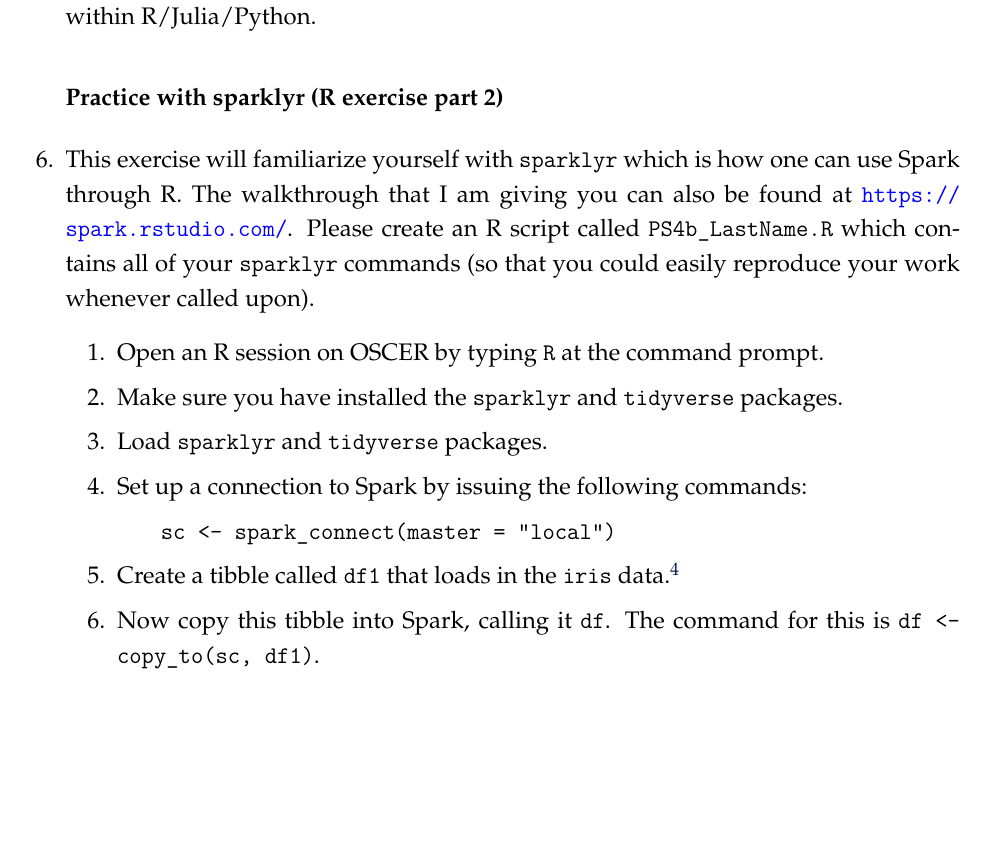
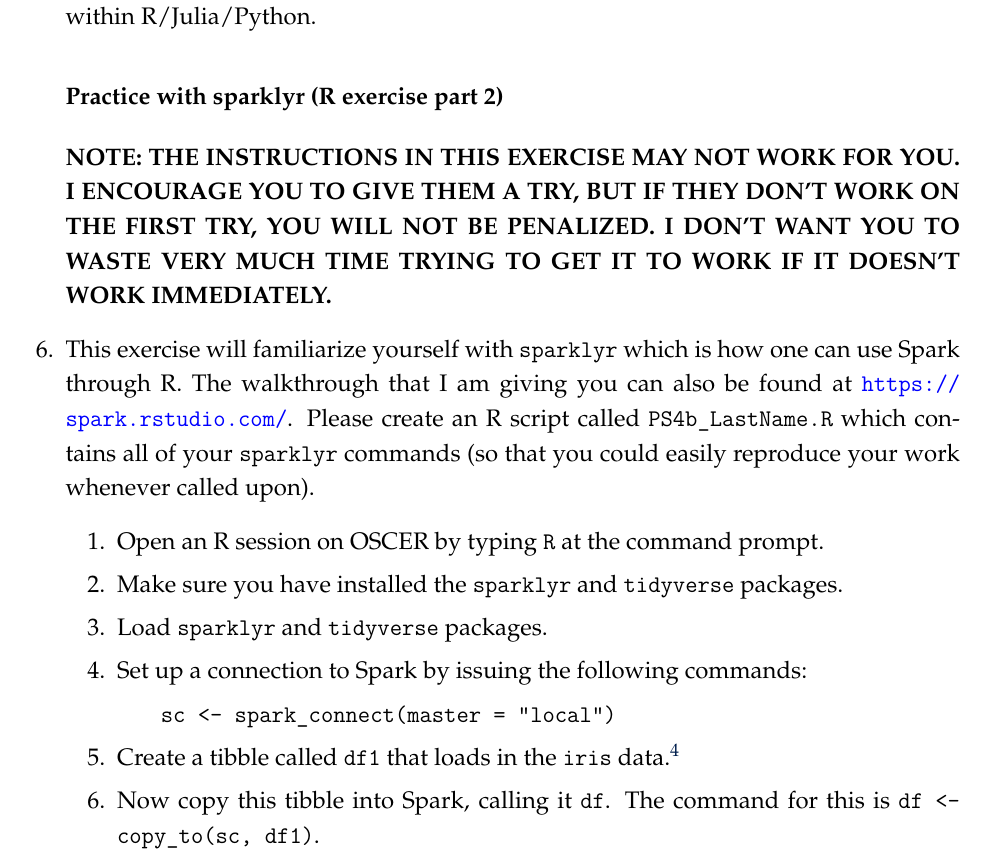
Before and after one commit to willmiller6/DScourseS25, a LaTeX problem sheet (ProblemSets/PS4/PS4.tex): part of page 4 of 6, cut so that both start at the same text, the shorter picture padded with empty space. Compiled offline with LaTeX, dvips and Ghostscript.

Commit message:
update PS4
to make sparklyr part optional

```diff
--- a/ProblemSets/PS4/PS4.tex
+++ b/ProblemSets/PS4/PS4.tex
@@ -40,8 +40,8 @@
 \usepackage{enumerate}% For cusomtizable lists
 \usepackage{pstricks,pst-node,pst-tree,pst-plot} % For trees
 % Bib
-\usepackage[authoryear]{natbib} % Bibliography
-\usepackage{url}                % Allows urls in bib
+%\usepackage[authoryear]{natbib} % Bibliography
+%\usepackage{url}                % Allows urls in bib
 % TOC
 \setcounter{tocdepth}{4}
 % Links
@@ -123,6 +123,7 @@ Once you've logged back in to OSCER, verify that your modification worked by typ
 What I wanted you to take away from this exercise is that there is no one-to-one mapping from JSON/YAML files to tabular data. So creating a tabular data frame from a JSON requires a little extra work. The same holds true for other data types like XML and HTML (though these may be closer to a one-to-one tabular representation).
 Also, note that the \texttt{fromJSON} and other functions can accept a URL as an argument. I had you use the shell just so you can get comfortable with accessing the shell from within R/Julia/Python.
 \subsubsection*{Practice with sparklyr (R exercise part 2)}
+\textbf{NOTE: THE INSTRUCTIONS IN THIS EXERCISE MAY NOT WORK FOR YOU. I ENCOURAGE YOU TO GIVE THEM A TRY, BUT IF THEY DON'T WORK ON THE FIRST TRY, YOU WILL NOT BE PENALIZED. I DON'T WANT YOU TO WASTE VERY MUCH TIME TRYING TO GET IT TO WORK IF IT DOESN'T WORK IMMEDIATELY.}
 \question This exercise will familiarize yourself with \texttt{sparklyr} which is how one can use Spark through R. The walkthrough that I am giving you can also be found at \url{https://spark.rstudio.com/}. Please create an R script called \texttt{PS4b\_LastName.R} which contains all of your \texttt{sparklyr} commands (so that you could easily reproduce your work whenever called upon).
 \begin{enumerate}
     \item Open an R session on OSCER by typing \texttt{R} at the command prompt.
```
Also changed, not shown: ProblemSets/PS4/PS4.pdf.
